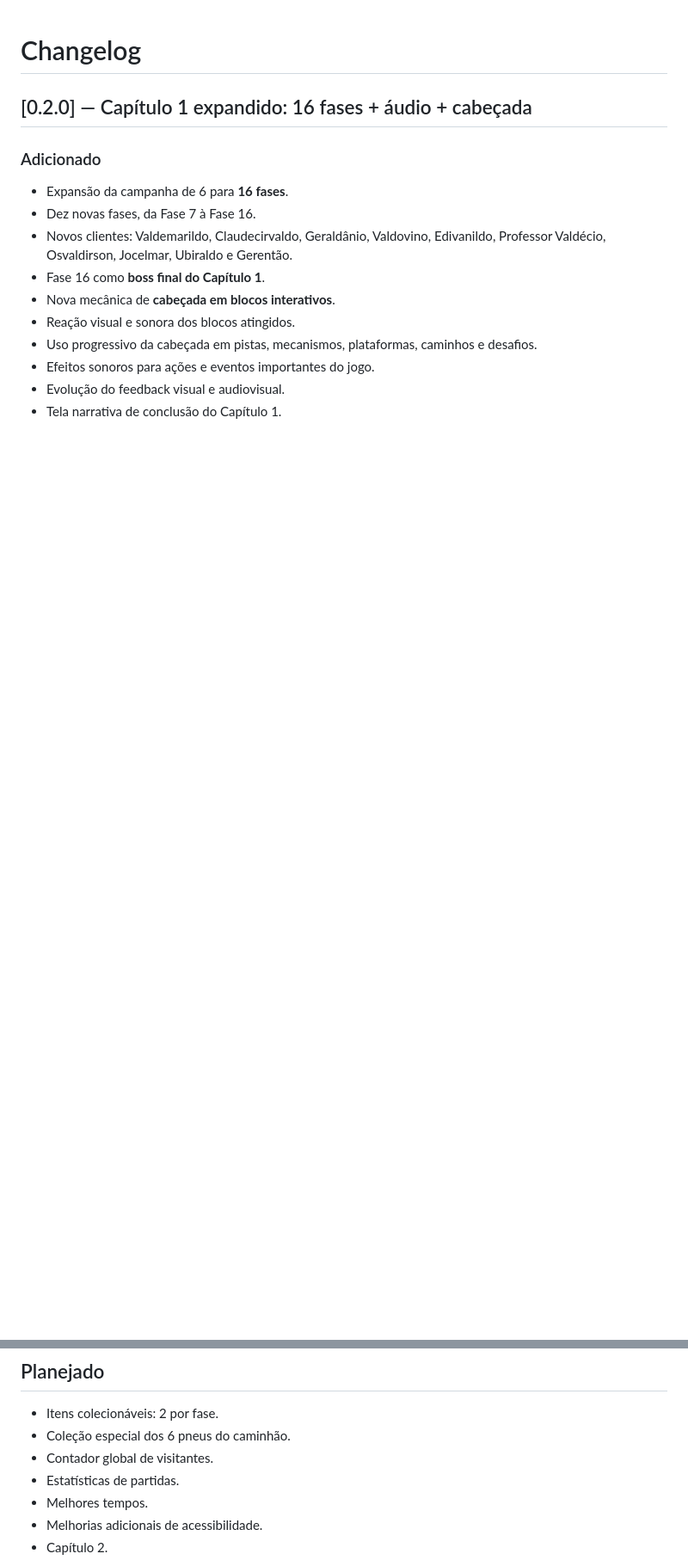
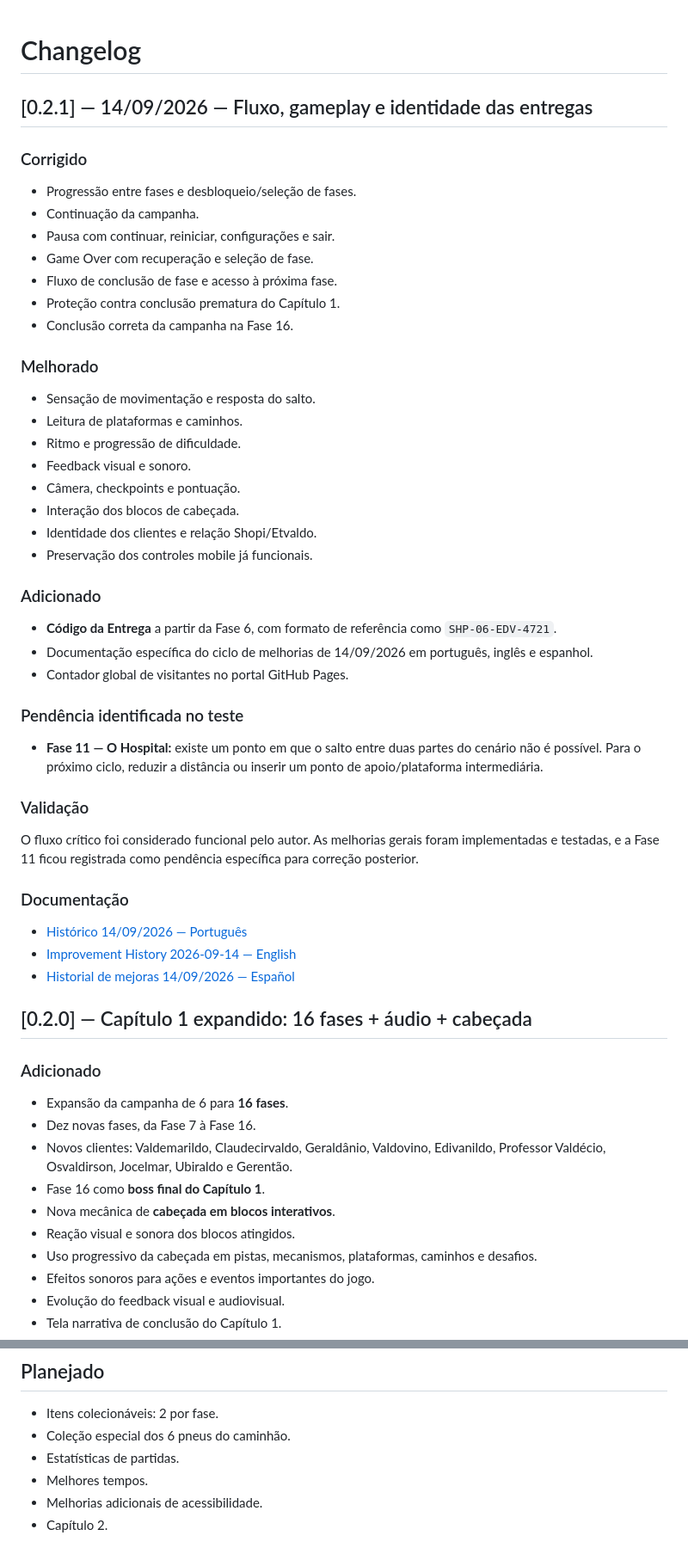
Before and after one commit to sayjinblackbelt/Shopi-Climb-Das, a Markdown page: CHANGELOG.md, 2 parts joined by grey strips. Shown at 86% size. Drawn GitHub-style; blank space fills up the shorter version.

Commit message:
changelog: registrar ciclo de melhorias de 14-09-2026

```diff
--- a/CHANGELOG.md
+++ b/CHANGELOG.md
@@ -1,4 +1,41 @@
 # Changelog
+
+## [0.2.1] — 14/09/2026 — Fluxo, gameplay e identidade das entregas
+
+### Corrigido
+- Progressão entre fases e desbloqueio/seleção de fases.
+- Continuação da campanha.
+- Pausa com continuar, reiniciar, configurações e sair.
+- Game Over com recuperação e seleção de fase.
+- Fluxo de conclusão de fase e acesso à próxima fase.
+- Proteção contra conclusão prematura do Capítulo 1.
+- Conclusão correta da campanha na Fase 16.
+
+### Melhorado
+- Sensação de movimentação e resposta do salto.
+- Leitura de plataformas e caminhos.
+- Ritmo e progressão de dificuldade.
+- Feedback visual e sonoro.
+- Câmera, checkpoints e pontuação.
+- Interação dos blocos de cabeçada.
+- Identidade dos clientes e relação Shopi/Etvaldo.
+- Preservação dos controles mobile já funcionais.
+
+### Adicionado
+- **Código da Entrega** a partir da Fase 6, com formato de referência como `SHP-06-EDV-4721`.
+- Documentação específica do ciclo de melhorias de 14/09/2026 em português, inglês e espanhol.
+- Contador global de visitantes no portal GitHub Pages.
+
+### Pendência identificada no teste
+- **Fase 11 — O Hospital:** existe um ponto em que o salto entre duas partes do cenário não é possível. Para o próximo ciclo, reduzir a distância ou inserir um ponto de apoio/plataforma intermediária.
+
+### Validação
+O fluxo crítico foi considerado funcional pelo autor. As melhorias gerais foram implementadas e testadas, e a Fase 11 ficou registrada como pendência específica para correção posterior.
+
+### Documentação
+- [Histórico 14/09/2026 — Português](docs/11_historico_2026-09-14.md)
+- [Improvement History 2026-09-14 — English](docs/11_history_2026-09-14.md)
+- [Historial de mejoras 14/09/2026 — Español](docs/11_historial_2026-09-14.md)
 
 ## [0.2.0] — Capítulo 1 expandido: 16 fases + áudio + cabeçada
 
@@ -74,7 +111,6 @@ A nova versão foi considerada funcional pelo autor após a implementação no B
 
 - Itens colecionáveis: 2 por fase.
 - Coleção especial dos 6 pneus do caminhão.
-- Contador global de visitantes.
 - Estatísticas de partidas.
 - Melhores tempos.
 - Melhorias adicionais de acessibilidade.
```
